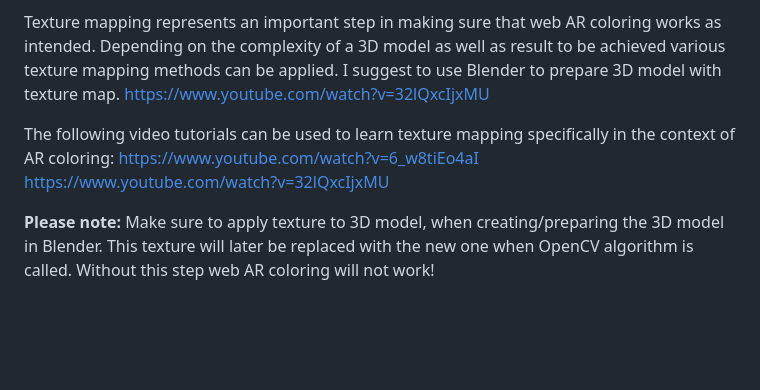
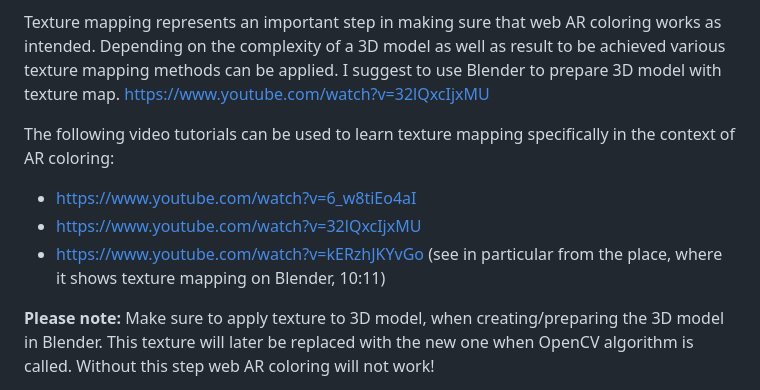
Before and after one commit to akbartus/WebAR-Coloring, a Markdown page: README.md, the part around the change. Rendered like a GitHub page; blank space fills up the shorter version.

```diff
--- a/README.md
+++ b/README.md
@@ -47,8 +47,9 @@ Texture mapping represents an important step in making sure that web AR coloring
 https://www.youtube.com/watch?v=32lQxcIjxMU
 
 The following video tutorials can be used to learn texture mapping specifically in the context of AR coloring:
-https://www.youtube.com/watch?v=6_w8tiEo4aI
-https://www.youtube.com/watch?v=32lQxcIjxMU
+* https://www.youtube.com/watch?v=6_w8tiEo4aI
+* https://www.youtube.com/watch?v=32lQxcIjxMU
+* https://www.youtube.com/watch?v=kERzhJKYvGo (see in particular from the place, where it shows texture mapping on Blender, 10:11)
 
 <b>Please note:</b> Make sure to apply texture to 3D model, when creating/preparing the 3D model in Blender. This texture will later be replaced with the new one when OpenCV algorithm is called. Without this step web AR coloring will not work!
 
```
